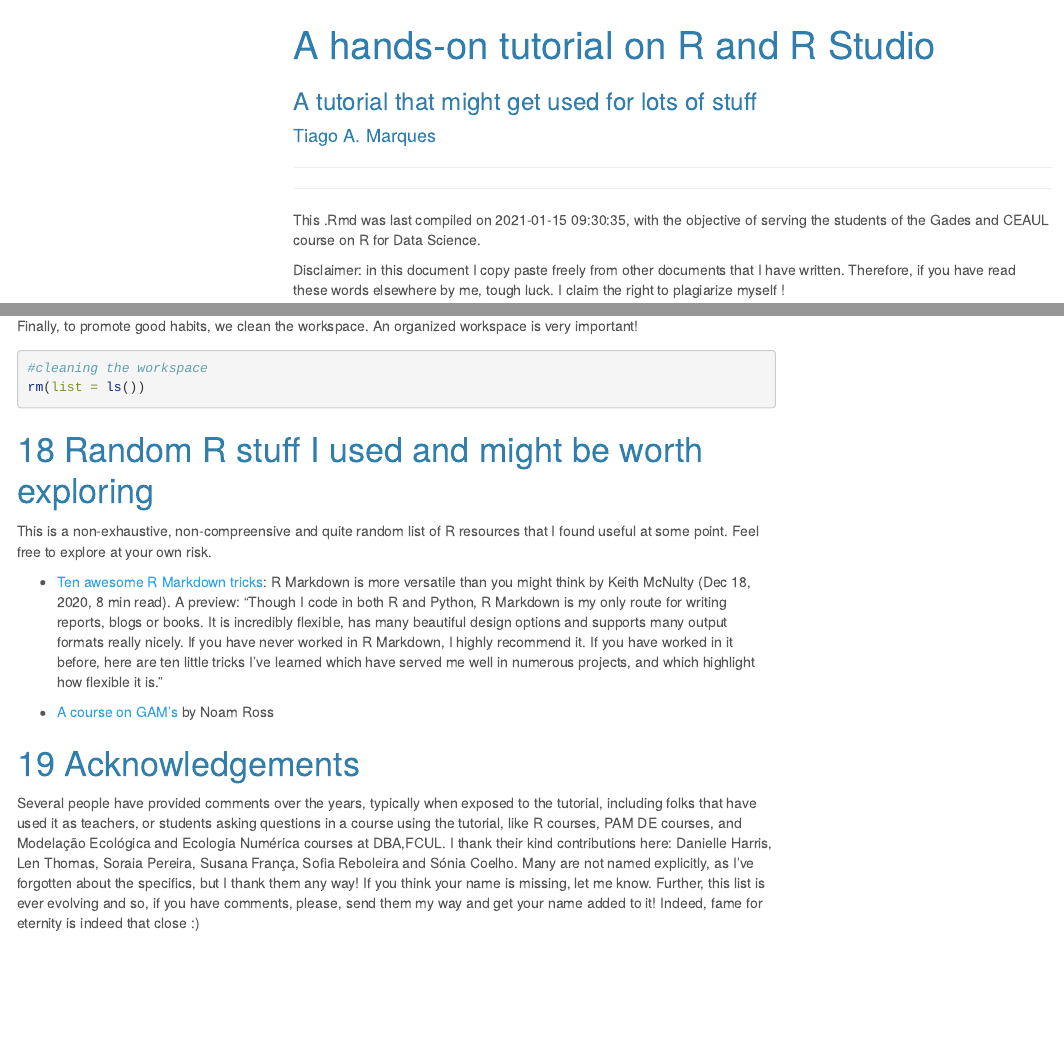
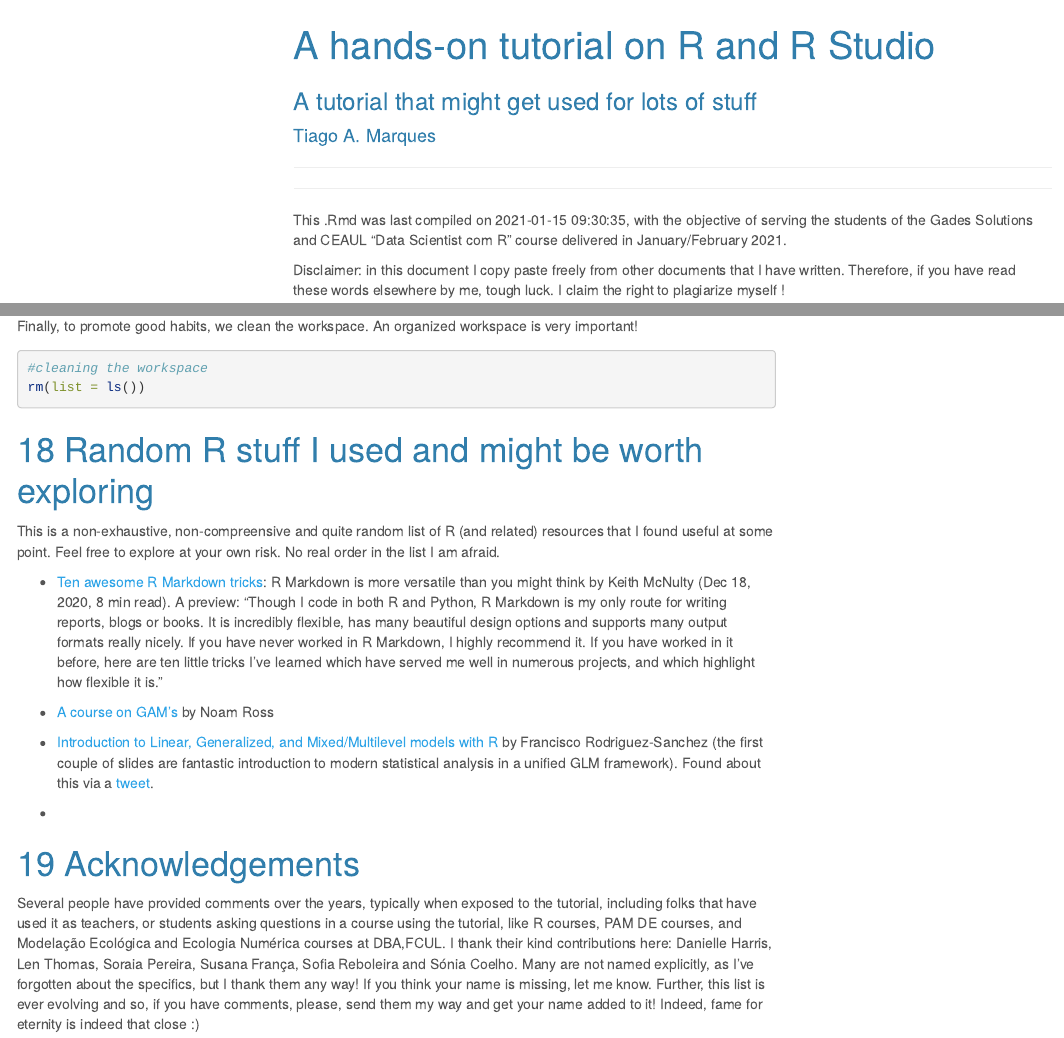
Before and after one commit to TiagoAMarques/AnIntro2RTutorial, an R Markdown document (TAMsIntro2RviaRStudioTutorial.Rmd): the page in a window 1100 px wide, from its top, and a second part further down, joined at a grey line. Rendered offline with R 4.5, knitr and Pandoc, with nearby package versions; code that draws random numbers runs with fixed seeds of ours; some code elsewhere in the file could not run offline; menus at the side of the page are left out.

Commit message:
Updates for Gades Solutions and CEAUL “Data Scientist com R” course delivered in January/February 2021

```diff
--- a/TAMsIntro2RviaRStudioTutorial.Rmd
+++ b/TAMsIntro2RviaRStudioTutorial.Rmd
@@ -27,7 +27,7 @@ bibliography: biblio.bib
 
 \newpage
 
-This .Rmd was last compiled on `r Sys.time()`, with the objective of serving the students of the Gades and CEAUL course on R for Data Science.
+This .Rmd was last compiled on `r Sys.time()`, with the objective of serving the students of the Gades Solutions and CEAUL "Data Scientist com R" course   delivered in January/February 2021.
 
 Disclaimer: in this document I copy paste freely from other documents that I have written. Therefore, if you have read these words elsewhere by me, tough luck. I claim the right to plagiarize myself !
 
@@ -888,13 +888,16 @@ rm(list = ls())
 
 # Random R stuff I used and might be worth exploring
 
-This is a non-exhaustive, non-compreensive and quite random list of R resources that I found useful at some point. Feel free to explore at your own risk.
+This is a non-exhaustive, non-compreensive and quite random list of R (and related) resources that I found useful at some point. Feel free to explore at your own risk. No real order in the list I am afraid.
 
 * [Ten awesome R Markdown tricks](https://towardsdatascience.com/ten-awesome-r-markdown-tricks-56ef6d41098): R Markdown is more versatile than you might think by Keith McNulty (Dec 18, 2020, 8 min read). A preview: "Though I code in both R and Python, R Markdown is my only route for writing reports, blogs or books. It is incredibly flexible, has many beautiful design options and supports many output formats really nicely.
 If you have never worked in R Markdown, I highly recommend it. If you have worked in it before, here are ten little tricks I’ve learned which have served me well in numerous projects, and which highlight how flexible it is."
 
 * [A course on GAM's](https://noamross.github.io/gams-in-r-course/) by Noam Ross
 
+* [Introduction to Linear, Generalized, and Mixed/Multilevel models with R](https://github.com/Pakillo/LM-GLM-GLMM-intro/blob/trees/README.md) by Francisco Rodriguez-Sanchez (the first couple of slides are fantastic introduction to modern statistical analysis in a unified GLM framework). Found about this via a [tweet](https://twitter.com/frod_san/status/1349321844483043335).
+
+*
 
 # Acknowledgements
 
```
